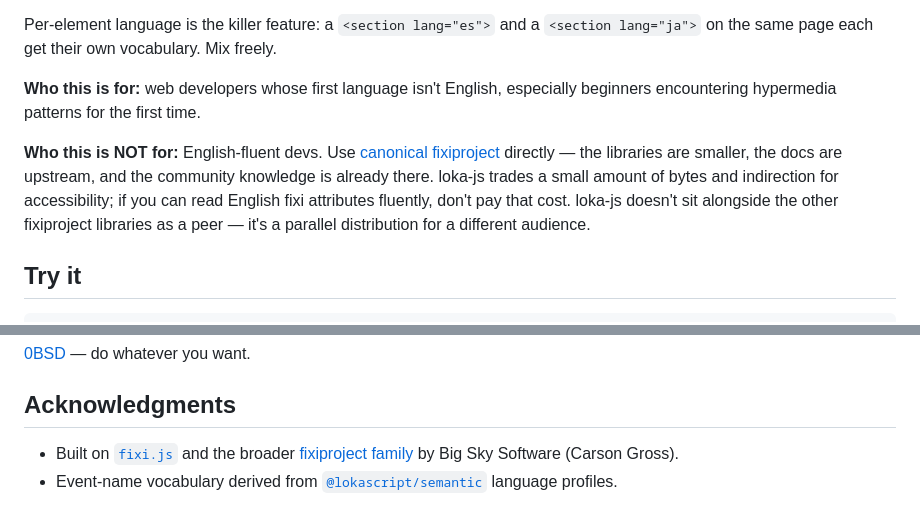
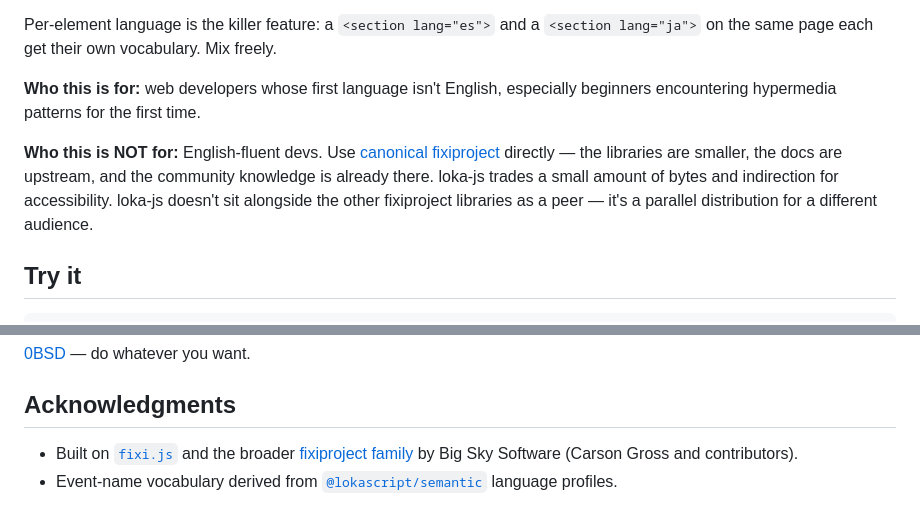
Before and after one commit to codetalcott/loka-js, a Markdown page: README.md, 2 parts joined by grey strips. Drawn GitHub-style.

Commit message:
wording polish: patch-discipline framing and contributor attribution
CLAUDE.md: trim the patch-discipline paragraph to focus on the
minimalism rationale; the audience framing is already covered earlier.
README.md: soften the "Who this is NOT for" callout and credit Big Sky
Software contributors alongside Carson.

Co-Authored-By: Claude Opus 4.7 (1M context) <noreply@anthropic.com>

```diff
--- a/README.md
+++ b/README.md
@@ -12,7 +12,7 @@ Per-element language is the killer feature: a `<section lang="es">` and a `<sect
 
 **Who this is for:** web developers whose first language isn't English, especially beginners encountering hypermedia patterns for the first time.
 
-**Who this is NOT for:** English-fluent devs. Use [canonical fixiproject](https://fixiproject.org/) directly — the libraries are smaller, the docs are upstream, and the community knowledge is already there. loka-js trades a small amount of bytes and indirection for accessibility; if you can read English fixi attributes fluently, don't pay that cost. loka-js doesn't sit alongside the other fixiproject libraries as a peer — it's a parallel distribution for a different audience.
+**Who this is NOT for:** English-fluent devs. Use [canonical fixiproject](https://fixiproject.org/) directly — the libraries are smaller, the docs are upstream, and the community knowledge is already there. loka-js trades a small amount of bytes and indirection for accessibility. loka-js doesn't sit alongside the other fixiproject libraries as a peer — it's a parallel distribution for a different audience.
 
 ## Try it
 
@@ -130,5 +130,5 @@ If you're here for localization, skip these. They'll either crystallize into som
 
 ## Acknowledgments
 
-- Built on [`fixi.js`](https://github.com/bigskysoftware/fixi) and the broader [fixiproject family](https://fixiproject.org/) by Big Sky Software (Carson Gross).
+- Built on [`fixi.js`](https://github.com/bigskysoftware/fixi) and the broader [fixiproject family](https://fixiproject.org/) by Big Sky Software (Carson Gross and contributors).
 - Event-name vocabulary derived from [`@lokascript/semantic`](https://github.com/codetalcott/hyperfixi/tree/main/packages/semantic) language profiles.
```
Also changed, not shown: CLAUDE.md (+1 -1 lines).
